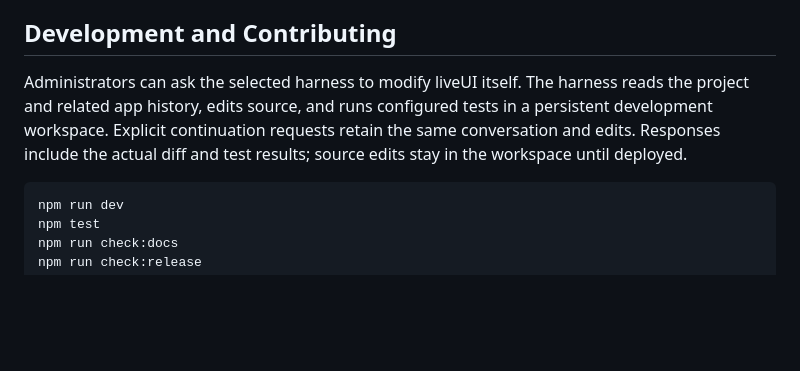
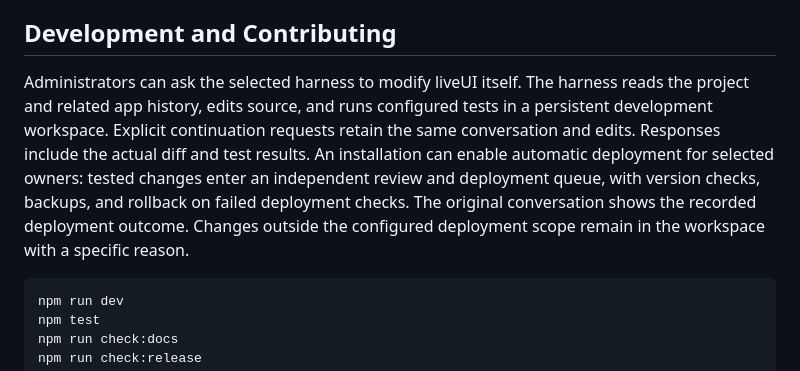
Before and after one commit to tongmd/liveuiagent, a Markdown page: README.md, the part around the change. GitHub-like rendering; blank space fills up the shorter version.

Commit message:
Document checked automatic deployment of host development changes

````diff
--- a/README.md
+++ b/README.md
@@ -103,7 +103,7 @@ The application settings can override provider settings for the current user. `l
 
 ## Development and Contributing
 
-Administrators can ask the selected harness to modify liveUI itself. The harness reads the project and related app history, edits source, and runs configured tests in a persistent development workspace. Explicit continuation requests retain the same conversation and edits. Responses include the actual diff and test results; source edits stay in the workspace until deployed.
+Administrators can ask the selected harness to modify liveUI itself. The harness reads the project and related app history, edits source, and runs configured tests in a persistent development workspace. Explicit continuation requests retain the same conversation and edits. Responses include the actual diff and test results. An installation can enable automatic deployment for selected owners: tested changes enter an independent review and deployment queue, with version checks, backups, and rollback on failed deployment checks. The original conversation shows the recorded deployment outcome. Changes outside the configured deployment scope remain in the workspace with a specific reason.
 
 ```bash
 npm run dev
````
